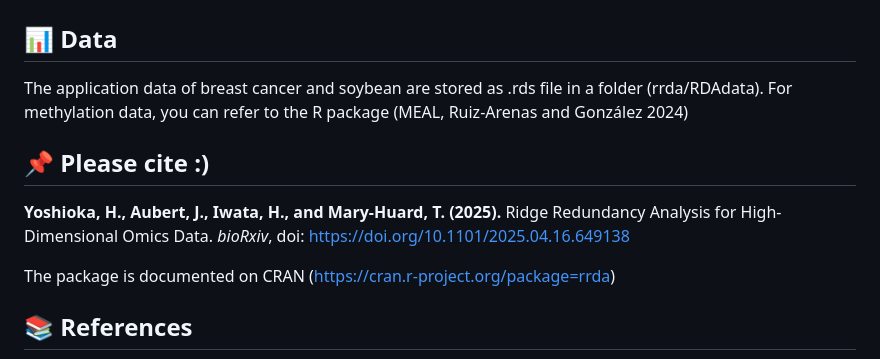
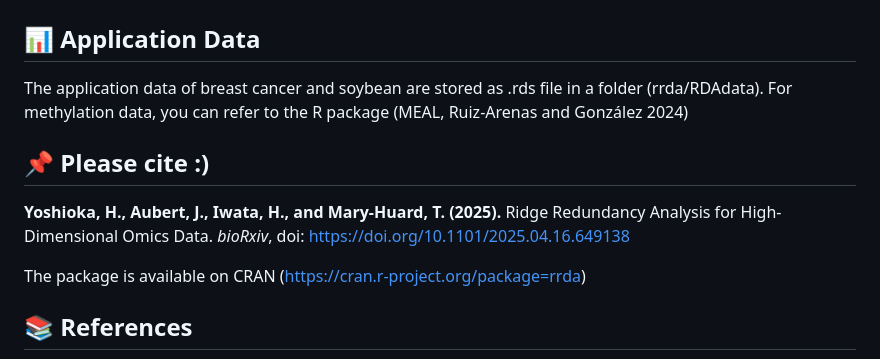
Before and after one commit to Yoska393/rrda, a Markdown page: README.md, the part around the change. Drawn GitHub-style.

```diff
--- a/README.md
+++ b/README.md
@@ -180,14 +180,14 @@ plot(Y,Yhat)
 </div>
 
 
-## 📊 Data
+## 📊 Application Data
 The application data of breast cancer and soybean are stored as .rds file in a folder (rrda/RDAdata). For methylation data, you can refer to the R package (MEAL, Ruiz-Arenas and González 2024)
 
 ## 📌 Please cite :)
 
 **Yoshioka, H., Aubert, J., Iwata, H., and Mary-Huard, T. (2025).**  Ridge Redundancy Analysis for High-Dimensional Omics Data. *bioRxiv*, doi: https://doi.org/10.1101/2025.04.16.649138
 
-The package is documented on CRAN (https://cran.r-project.org/package=rrda)
+The package is available on CRAN (https://cran.r-project.org/package=rrda)
 
 ## 📚 References
 - Dang, T., Fuji, Y., Kumaishi, K., Usui, E., Kobori, S., Sato, T., Toda, Y., Sakurai, K., Yamasaki, Y., Tsujimoto, H. and Hirai, M.Y., 2023. An integrative framework of stochastic variational variable selection for joint analysis of multi-omics microbiome data. *bioRxiv*, pp.2023-08.
```
